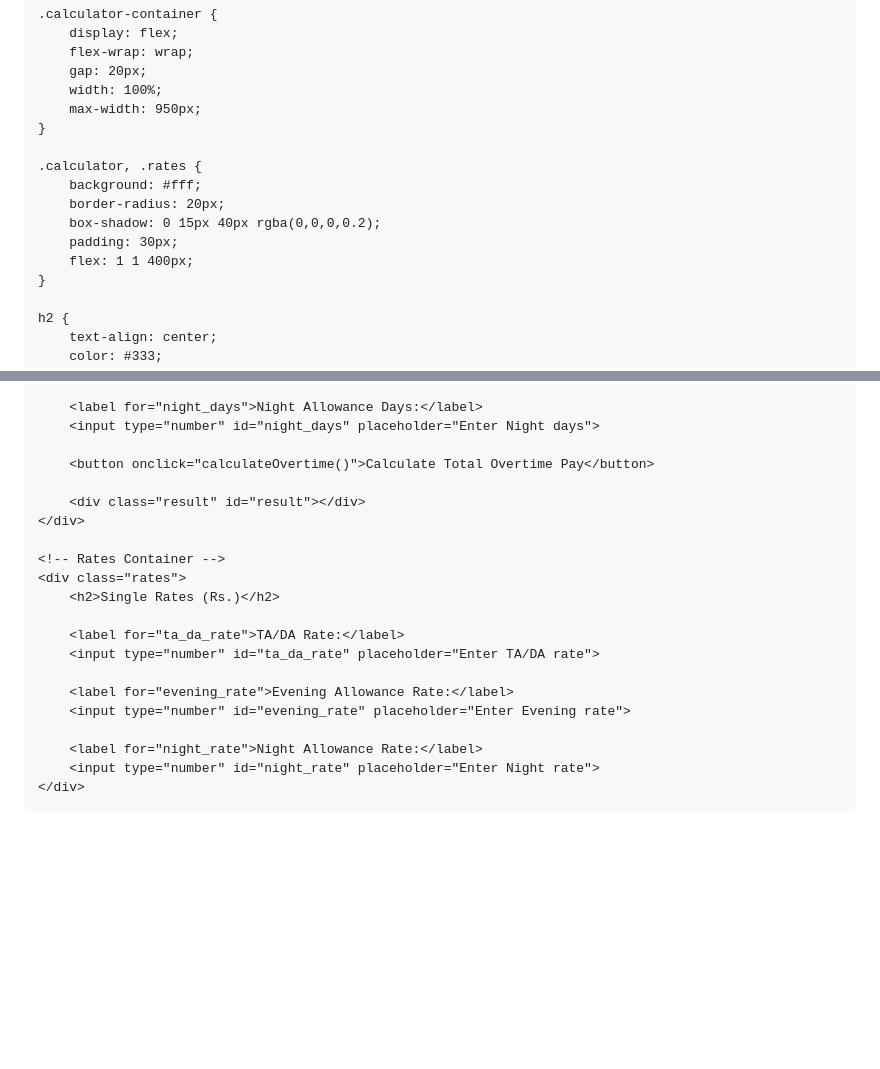
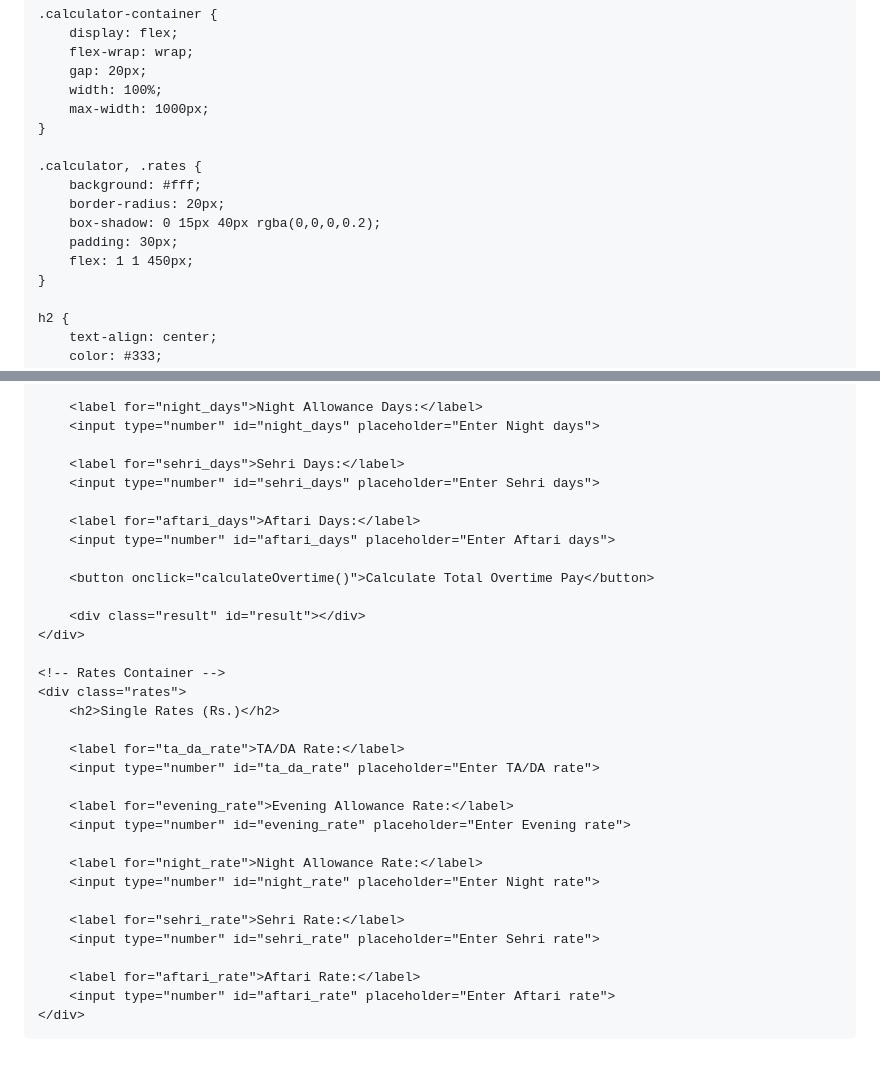
Before and after one commit to Faizi-3/overtimecalculator, a Markdown page: README.md, 2 parts joined by grey strips. GitHub-like rendering; blank space fills up the shorter version.

```diff
--- a/README.md
+++ b/README.md
@@ -23,7 +23,7 @@
         flex-wrap: wrap;
         gap: 20px;
         width: 100%;
-        max-width: 950px;
+        max-width: 1000px;
     }
 
     .calculator, .rates {
@@ -31,7 +31,7 @@
         border-radius: 20px;
         box-shadow: 0 15px 40px rgba(0,0,0,0.2);
         padding: 30px;
-        flex: 1 1 400px;
+        flex: 1 1 450px;
     }
 
     h2 {
@@ -165,6 +165,12 @@
         <label for="night_days">Night Allowance Days:</label>
         <input type="number" id="night_days" placeholder="Enter Night days">
 
+        <label for="sehri_days">Sehri Days:</label>
+        <input type="number" id="sehri_days" placeholder="Enter Sehri days">
+
+        <label for="aftari_days">Aftari Days:</label>
+        <input type="number" id="aftari_days" placeholder="Enter Aftari days">
+
         <button onclick="calculateOvertime()">Calculate Total Overtime Pay</button>
 
         <div class="result" id="result"></div>
@@ -182,6 +188,12 @@
 
         <label for="night_rate">Night Allowance Rate:</label>
         <input type="number" id="night_rate" placeholder="Enter Night rate">
+
+        <label for="sehri_rate">Sehri Rate:</label>
+        <input type="number" id="sehri_rate" placeholder="Enter Sehri rate">
+
+        <label for="aftari_rate">Aftari Rate:</label>
+        <input type="number" id="aftari_rate" placeholder="Enter Aftari rate">
     </div>
 
 </div>
@@ -193,7 +205,6 @@ function updateHourlyRate() {
     document.getElementById('rate').value = hourlyRate.toFixed(2);
 }
 
-// Remove highlight from all inputs
 function removeHighlight(input) {
     input.classList.remove('highlight');
 }
@@ -206,39 +217,28 @@ function calculateOvertime() {
     const ta_da_days = parseFloat(document.getElementById('ta_da_days').value) || 0;
     const evening_days = parseFloat(document.getElementById('evening_days').value) || 0;
     const night_days = parseFloat(document.getElementById('night_days').value) || 0;
+    const sehri_days = parseFloat(document.getElementById('sehri_days').value) || 0;
+    const aftari_days = parseFloat(document.getElementById('aftari_days').value) || 0;
 
     const ta_da_rate = parseFloat(document.getElementById('ta_da_rate').value) || 0;
     const evening_rate = parseFloat(document.getElementById('evening_rate').value) || 0;
     const night_rate = parseFloat(document.getElementById('night_rate').value) || 0;
+    const sehri_rate = parseFloat(document.getElementById('sehri_rate').value) || 0;
+    const aftari_rate = parseFloat(document.getElementById('aftari_rate').value) || 0;
 
     // Remove previous highlights
-    removeHighlight(document.getElementById('ta_da_rate'));
-    removeHighlight(document.getElementById('evening_rate'));
-    removeHighlight(document.getElementById('night_rate'));
+    ['ta_da_rate','evening_rate','night_rate','sehri_rate','aftari_rate'].forEach(id => removeHighlight(document.getElementById(id)));
 
-    // Validation with visual highlight only (no alert)
+    // Validation with visual highlight only
     let hasError = false;
 
-    if (ta_da_days > 0 && ta_da_rate <= 0) {
-        const input = document.getElementById('ta_da_rate');
-        input.classList.add('highlight');
-        input.focus();
-        hasError = true;
-    }
-    if (evening_days > 0 && evening_rate <= 0) {
-        const input = document.getElementById('evening_rate');
-        input.classList.add('highlight');
-        if (!hasError) input.focus();
-        hasError = true;
-    }
-    if (night_days > 0 && night_rate <= 0) {
-        const input = document.getElementById('night_rate');
-        input.classList.add('highlight');
-        if (!hasError) input.focus();
-        hasError = true;
-    }
+    if (ta_da_days > 0 && ta_da_rate <= 0) { document.getElementById('ta_da_rate').classList.add('highlight'); hasError=true; }
+    if (evening_days > 0 && evening_rate <= 0) { document.getElementById('evening_rate').classList.add('highlight'); if(!hasError) document.getElementById('evening_rate').focus(); hasError=true; }
+    if (night_days > 0 && night_rate <= 0) { document.getElementById('night_rate').classList.add('highlight'); if(!hasError) document.getElementById('night_rate').focus(); hasError=true; }
+    if (sehri_days > 0 && sehri_rate <= 0) { document.getElementById('sehri_rate').classList.add('highlight'); if(!hasError) document.getElementById('sehri_rate').focus(); hasError=true; }
+    if (aftari_days > 0 && aftari_rate <= 0) { document.getElementById('aftari_rate').classList.add('highlight'); if(!hasError) document.getElementById('aftari_rate').focus(); hasError=true; }
 
-    if (hasError) return; // Stop calculation until missing rates are filled
+    if (hasError) return; // Stop calculation
 
     const overtimePay1_5 = ot1_5 * rate * 1.5;
     const overtimePay2 = ot2 * rate * 2;
@@ -246,8 +246,10 @@ function calculateOvertime() {
     const ta_da = ta_da_days * ta_da_rate;
     const evening = evening_days * evening_rate;
     const night = night_days * night_rate;
+    const sehri = sehri_days * sehri_rate;
+    const aftari = aftari_days * aftari_rate;
 
-    const totalPay = overtimePay1_5 + overtimePay2 + ta_da + evening + night;
+    const totalPay = overtimePay1_5 + overtimePay2 + ta_da + evening + night + sehri + aftari;
 
     document.getElementById('result').innerHTML = `
         Overtime Pay (1.5×): Rs.${overtimePay1_5.toFixed(2)}<br>
@@ -255,6 +257,8 @@ function calculateOvertime() {
         TA/DA: Rs.${ta_da.toFixed(2)}<br>
         Evening Allowance: Rs.${evening.toFixed(2)}<br>
         Night Allowance: Rs.${night.toFixed(2)}<br>
+        Sehri: Rs.${sehri.toFixed(2)}<br>
+        Aftari: Rs.${aftari.toFixed(2)}<br>
         <strong>Total Overtime Pay: Rs.${totalPay.toFixed(2)}</strong>
     `;
 }
```
